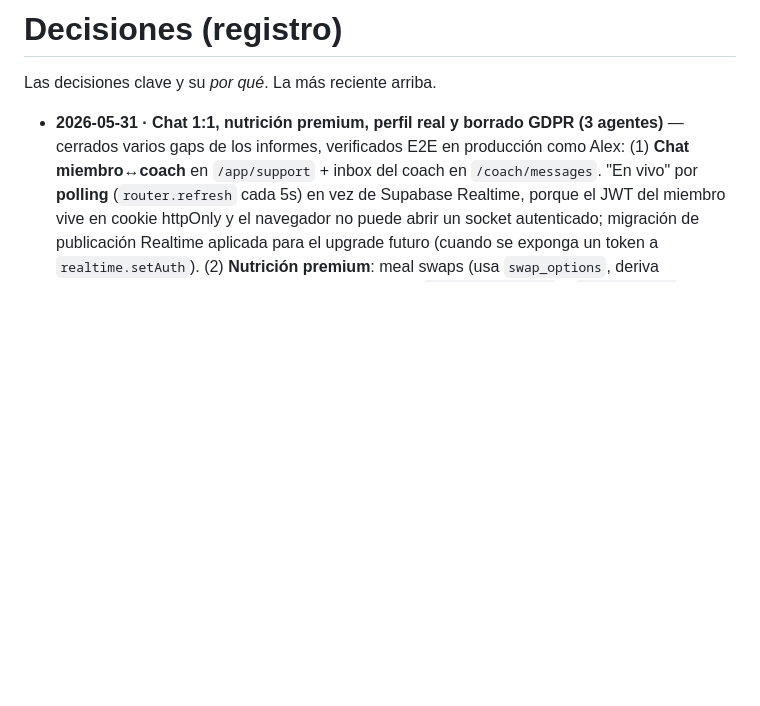
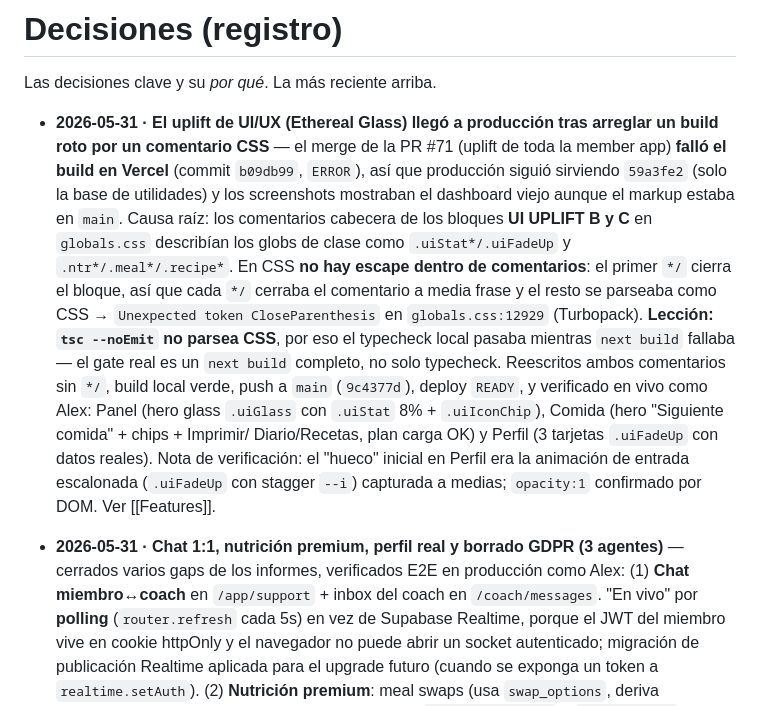
Before and after one commit to rubengomezesp-tech/PerformLabs, a Markdown page: brain/Decisiones.md, the part around one of its changes. Rendered like a GitHub page; blank space fills up the shorter version.

Commit message:
docs(brain): record the globals.css comment build fix that unblocked the UI uplift in prod
Co-Authored-By: Claude Opus 4.8 <noreply@anthropic.com>

```diff
--- a/brain/Decisiones.md
+++ b/brain/Decisiones.md
@@ -6,6 +6,26 @@ updated: 2026-05-30
 # Decisiones (registro)
 
 Las decisiones clave y su _por qué_. La más reciente arriba.
+
+- **2026-05-31 · El uplift de UI/UX (Ethereal Glass) llegó a producción tras
+  arreglar un build roto por un comentario CSS** — el merge de la PR #71 (uplift de
+  toda la member app) **falló el build en Vercel** (commit `b09db99`, `ERROR`), así
+  que producción siguió sirviendo `59a3fe2` (solo la base de utilidades) y los
+  screenshots mostraban el dashboard viejo aunque el markup estaba en `main`. Causa
+  raíz: los comentarios cabecera de los bloques **UI UPLIFT B y C** en `globals.css`
+  describían los globs de clase como `.uiStat*/.uiFadeUp` y `.ntr*/.meal*/.recipe*`.
+  En CSS **no hay escape dentro de comentarios**: el primer `*/` cierra el bloque, así
+  que cada `*/` cerraba el comentario a media frase y el resto se parseaba como CSS →
+  `Unexpected token CloseParenthesis` en `globals.css:12929` (Turbopack). **Lección:
+  `tsc --noEmit` no parsea CSS**, por eso el typecheck local pasaba mientras
+  `next build` fallaba — el gate real es un `next build` completo, no solo typecheck.
+  Reescritos ambos comentarios sin `*/`, build local verde, push a `main` (`9c4377d`),
+  deploy `READY`, y verificado en vivo como Alex: Panel (hero glass `.uiGlass` con
+  `.uiStat` 8% + `.uiIconChip`), Comida (hero "Siguiente comida" + chips + Imprimir/
+  Diario/Recetas, plan carga OK) y Perfil (3 tarjetas `.uiFadeUp` con datos reales).
+  Nota de verificación: el "hueco" inicial en Perfil era la animación de entrada
+  escalonada (`.uiFadeUp` con stagger `--i`) capturada a medias; `opacity:1` confirmado
+  por DOM. Ver [[Features]].
 
 - **2026-05-31 · Chat 1:1, nutrición premium, perfil real y borrado GDPR (3 agentes)**
   — cerrados varios gaps de los informes, verificados E2E en producción como Alex:
```
Also changed, not shown: other parts of brain/Decisiones.md (+1 -1 lines).
